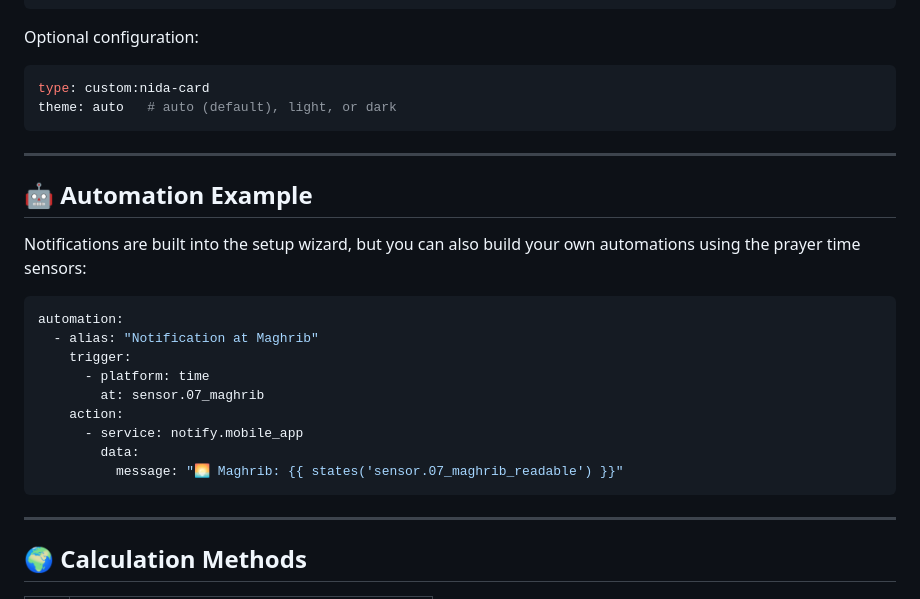
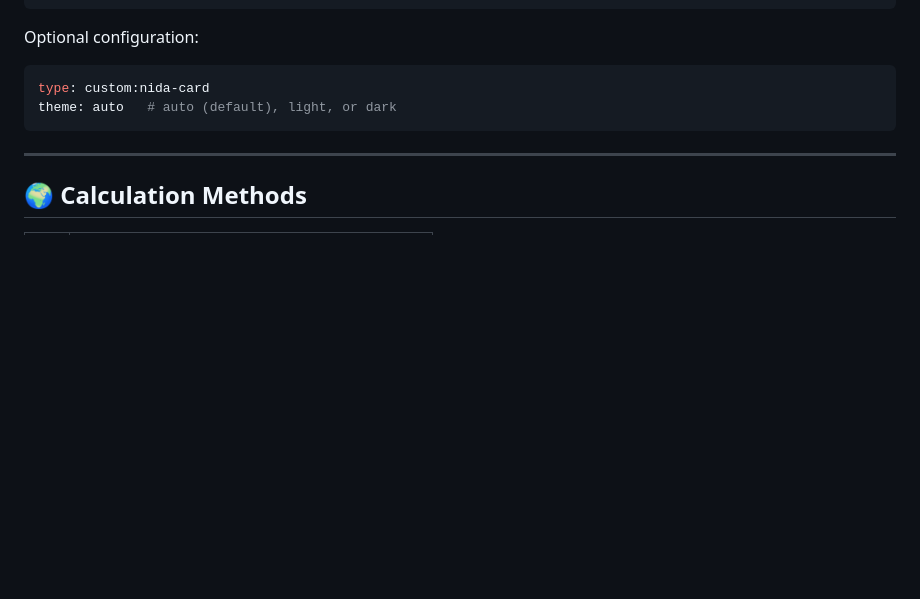
Before and after one commit to joohann/Nida, a Markdown page: README.md, the part around the change. GitHub-like rendering; blank space fills up the shorter version.

Commit message:
Remove automation example from README
Removed automation example section from README.

````diff
--- a/README.md
+++ b/README.md
@@ -239,25 +239,6 @@ Optional configuration:
 type: custom:nida-card
 theme: auto   # auto (default), light, or dark
 ```
-
----
-
-## 🤖 Automation Example
-
-Notifications are built into the setup wizard, but you can also build your own automations using the prayer time sensors:
-
-```yaml
-automation:
-  - alias: "Notification at Maghrib"
-    trigger:
-      - platform: time
-        at: sensor.07_maghrib
-    action:
-      - service: notify.mobile_app
-        data:
-          message: "🌅 Maghrib: {{ states('sensor.07_maghrib_readable') }}"
-```
-
 ---
 
 ## 🌍 Calculation Methods
````
